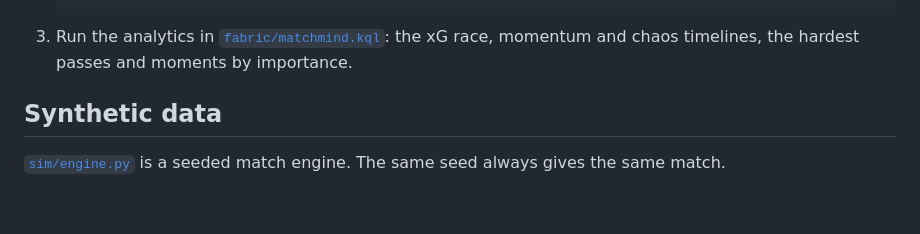
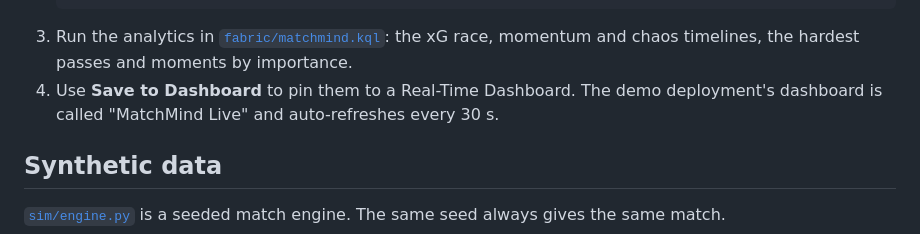
Before and after one commit to auroraeye-dev/matchmind, a Markdown page: README.md, the part around the change. Rendered like a GitHub page; blank space fills up the shorter version.

Commit message:
Docs: Fabric Real-Time Dashboard in the submission kit and demo script

````diff
--- a/README.md
+++ b/README.md
@@ -193,6 +193,7 @@ The live app streams every raw event and every agent moment into Fabric. Flat JS
    infra/connect-fabric.sh      # reads the string without echo and stores it only as a Container App secret
    ```
 3. Run the analytics in [`fabric/matchmind.kql`](fabric/matchmind.kql): the xG race, momentum and chaos timelines, the hardest passes and moments by importance.
+4. Use **Save to Dashboard** to pin them to a Real-Time Dashboard. The demo deployment's dashboard is called "MatchMind Live" and auto-refreshes every 30 s.
 
 ## Synthetic data
 
````
Also changed, not shown: docs/SUBMISSION.md (+2 -2 lines).
